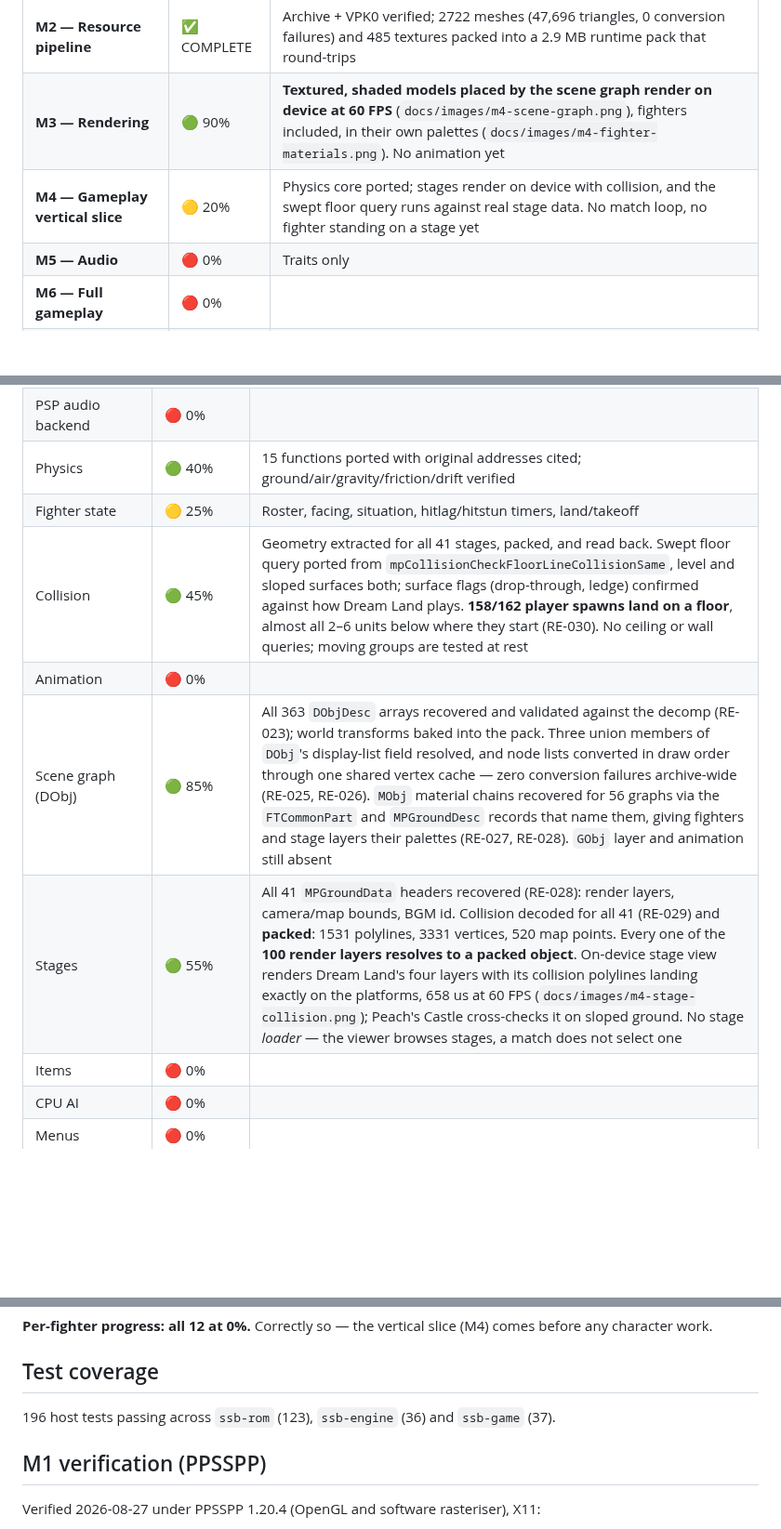
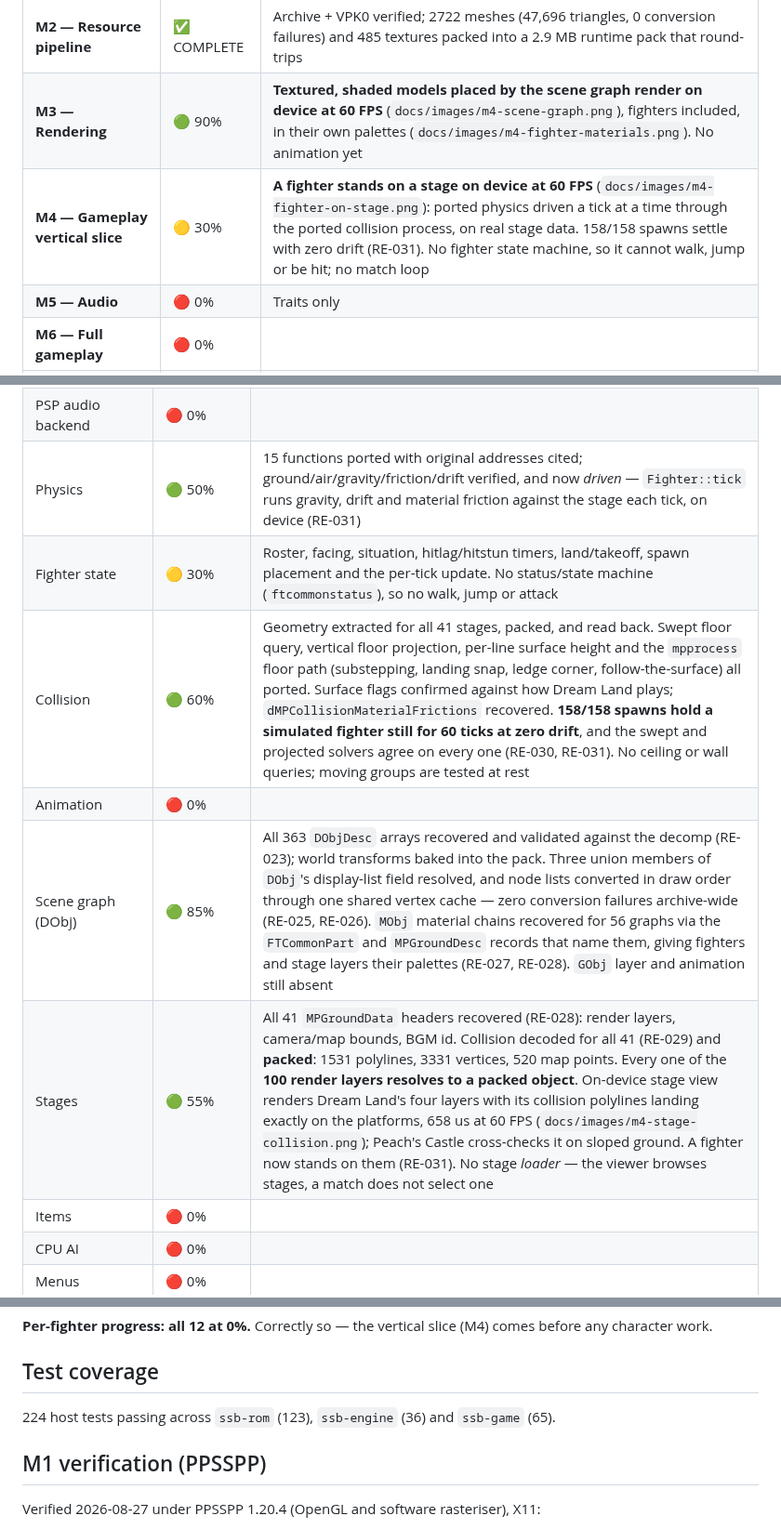
Before and after one commit to ItsNoHax/SSB64PSP, a Markdown page: docs/porting-status.md, 3 parts joined by grey strips. Shown at 93% size. Rendered like a GitHub page; blank space fills up the shorter version.

```diff
--- a/docs/porting-status.md
+++ b/docs/porting-status.md
@@ -14,7 +14,7 @@ Last updated: 2026-08-27.
 | **M1 — Rust PSP bootstrap** | ✅ COMPLETE | Boots in PPSSPP at a locked **60 FPS**; renders, animates, reads input. Screenshot: `docs/images/m1-ppsspp-60fps.png` |
 | **M2 — Resource pipeline** | ✅ COMPLETE | Archive + VPK0 verified; 2722 meshes (47,696 triangles, 0 conversion failures) and 485 textures packed into a 2.9 MB runtime pack that round-trips |
 | **M3 — Rendering** | 🟢 90% | **Textured, shaded models placed by the scene graph render on device at 60 FPS** (`docs/images/m4-scene-graph.png`), fighters included, in their own palettes (`docs/images/m4-fighter-materials.png`). No animation yet |
-| **M4 — Gameplay vertical slice** | 🟡 20% | Physics core ported; stages render on device with collision, and the swept floor query runs against real stage data. No match loop, no fighter standing on a stage yet |
+| **M4 — Gameplay vertical slice** | 🟡 30% | **A fighter stands on a stage on device at 60 FPS** (`docs/images/m4-fighter-on-stage.png`): ported physics driven a tick at a time through the ported collision process, on real stage data. 158/158 spawns settle with zero drift (RE-031). No fighter state machine, so it cannot walk, jump or be hit; no match loop |
 | **M5 — Audio** | 🔴 0% | Traits only |
 | **M6 — Full gameplay** | 🔴 0% | |
 | **M7 — Menus / save** | 🔴 0% | |
@@ -47,12 +47,12 @@ Last updated: 2026-08-27.
 | PSP GU backend | 🟡 40% | Init, frame lifecycle, matrices, untextured triangles. No textures, no mesh path |
 | PSP input backend | 🟢 70% | `sceCtrl` analog read wired to the shared mapping |
 | PSP audio backend | 🔴 0% | |
-| Physics | 🟢 40% | 15 functions ported with original addresses cited; ground/air/gravity/friction/drift verified |
-| Fighter state | 🟡 25% | Roster, facing, situation, hitlag/hitstun timers, land/takeoff |
-| Collision | 🟢 45% | Geometry extracted for all 41 stages, packed, and read back. Swept floor query ported from `mpCollisionCheckFloorLineCollisionSame`, level and sloped surfaces both; surface flags (drop-through, ledge) confirmed against how Dream Land plays. **158/162 player spawns land on a floor**, almost all 2–6 units below where they start (RE-030). No ceiling or wall queries; moving groups are tested at rest |
+| Physics | 🟢 50% | 15 functions ported with original addresses cited; ground/air/gravity/friction/drift verified, and now *driven* — `Fighter::tick` runs gravity, drift and material friction against the stage each tick, on device (RE-031) |
+| Fighter state | 🟡 30% | Roster, facing, situation, hitlag/hitstun timers, land/takeoff, spawn placement and the per-tick update. No status/state machine (`ftcommonstatus`), so no walk, jump or attack |
+| Collision | 🟢 60% | Geometry extracted for all 41 stages, packed, and read back. Swept floor query, vertical floor projection, per-line surface height and the `mpprocess` floor path (substepping, landing snap, ledge corner, follow-the-surface) all ported. Surface flags confirmed against how Dream Land plays; `dMPCollisionMaterialFrictions` recovered. **158/158 spawns hold a simulated fighter still for 60 ticks at zero drift**, and the swept and projected solvers agree on every one (RE-030, RE-031). No ceiling or wall queries; moving groups are tested at rest |
 | Animation | 🔴 0% | |
 | Scene graph (DObj) | 🟢 85% | All 363 `DObjDesc` arrays recovered and validated against the decomp (RE-023); world transforms baked into the pack. Three union members of `DObj`'s display-list field resolved, and node lists converted in draw order through one shared vertex cache — zero conversion failures archive-wide (RE-025, RE-026). `MObj` material chains recovered for 56 graphs via the `FTCommonPart` and `MPGroundDesc` records that name them, giving fighters and stage layers their palettes (RE-027, RE-028). `GObj` layer and animation still absent |
-| Stages | 🟢 55% | All 41 `MPGroundData` headers recovered (RE-028): render layers, camera/map bounds, BGM id. Collision decoded for all 41 (RE-029) and **packed**: 1531 polylines, 3331 vertices, 520 map points. Every one of the **100 render layers resolves to a packed object**. On-device stage view renders Dream Land's four layers with its collision polylines landing exactly on the platforms, 658 us at 60 FPS (`docs/images/m4-stage-collision.png`); Peach's Castle cross-checks it on sloped ground. No stage *loader* — the viewer browses stages, a match does not select one |
+| Stages | 🟢 55% | All 41 `MPGroundData` headers recovered (RE-028): render layers, camera/map bounds, BGM id. Collision decoded for all 41 (RE-029) and **packed**: 1531 polylines, 3331 vertices, 520 map points. Every one of the **100 render layers resolves to a packed object**. On-device stage view renders Dream Land's four layers with its collision polylines landing exactly on the platforms, 658 us at 60 FPS (`docs/images/m4-stage-collision.png`); Peach's Castle cross-checks it on sloped ground. A fighter now stands on them (RE-031). No stage *loader* — the viewer browses stages, a match does not select one |
 | Items | 🔴 0% | |
 | CPU AI | 🔴 0% | |
 | Menus | 🔴 0% | |
@@ -65,8 +65,8 @@ Last updated: 2026-08-27.
 
 ## Test coverage
 
-196 host tests passing across `ssb-rom` (123), `ssb-engine` (36) and
-`ssb-game` (37).
+224 host tests passing across `ssb-rom` (123), `ssb-engine` (36) and
+`ssb-game` (65).
 
 ## M1 verification (PPSSPP)
 
```
Also changed, not shown: docs/reverse-engineering.md (+97 -0 lines), docs/images/m4-fighter-on-stage.png (added), 8 other files.
